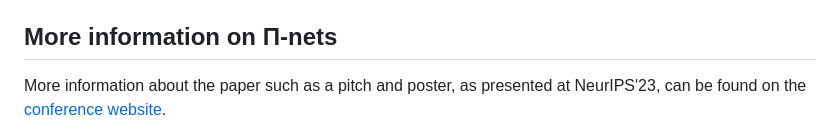
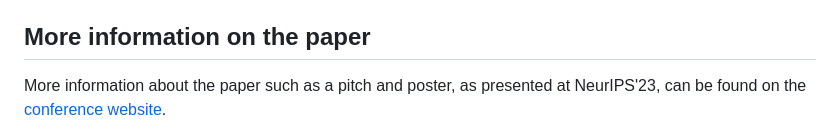
Before and after one commit to LIONS-EPFL/dynamic-MIS, a Markdown page: README.md, the part around the change. Drawn GitHub-style.

```diff
--- a/README.md
+++ b/README.md
@@ -58,7 +58,7 @@ The folder structure is the following:
   - `--model_name`: name of the model used for testing
   - `--flag_density`: flag for using a better implementation of the code
 
-## More information on Π-nets
+## More information on the paper
 
 More information about the paper such as a pitch and poster, as presented at NeurIPS'23, can be found on the [conference website](https://neurips.cc/virtual/2023/poster/70728).
 
```
